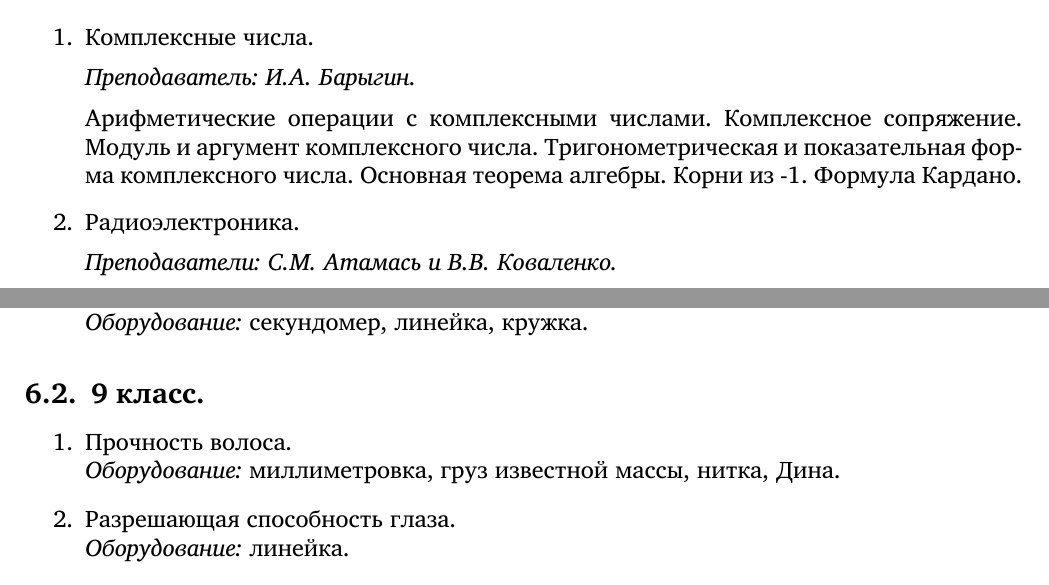
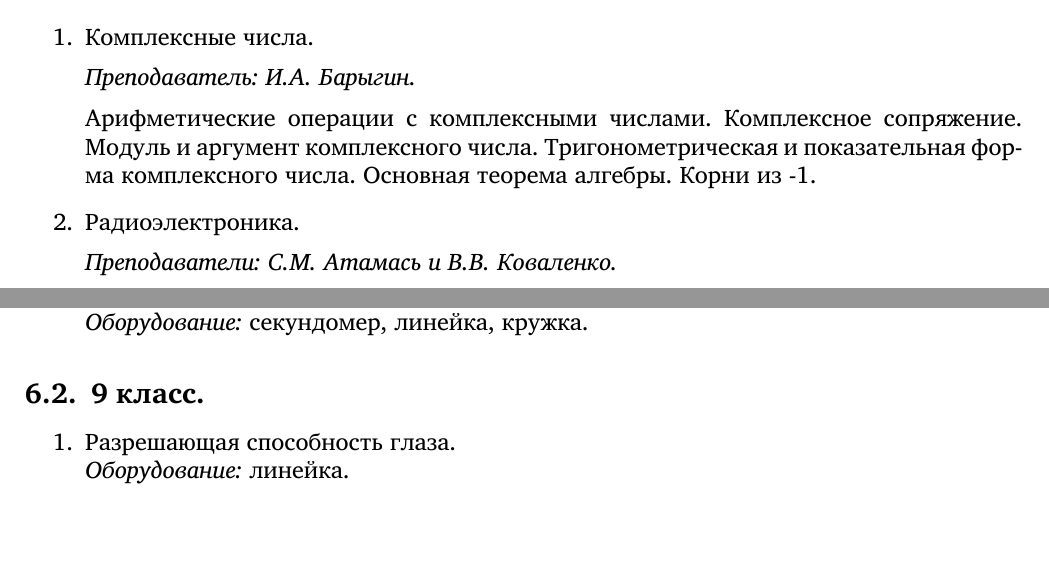
Before and after one commit to shender/proc2012, a LaTeX document (proc2012.tex): two parts of pages 26 and 27 of 32, joined at a grey line, cut so that both start at the same text. Compiled offline with XeLaTeX; a missing font is replaced by an installed copy or a similar font.

Commit message:
Некоторых вещей в итоге не было

```diff
--- a/proc2012.tex
+++ b/proc2012.tex
@@ -2011,7 +2011,7 @@
   Арифметические операции с комплексными числами. Комплексное
   сопряжение. Модуль и аргумент комплексного числа. Тригонометрическая
   и показательная форма комплексного числа. Основная теорема
-  алгебры. Корни из -1. Формула Кардано.
+  алгебры. Корни из -1.
 \item Радиоэлектроника. \\[0.2cm]
   \textit{Преподаватели: С.М. Атамась и В.В. Коваленко.}\\[0.2cm]
   Цифровая логика. Программирование микроконтроллеров. Операционные
@@ -2074,9 +2074,6 @@
 \label{sec:dayexp9}
 
 \begin{enumerate}
-\item Прочность волоса.\\
-  \textit{Оборудование:} миллиметровка, груз известной массы, нитка,
-  Дина.
 \item Разрешающая способность глаза.\\
   \textit{Оборудование:} линейка.
 \item Сила сжатия прищепки. \\
```
